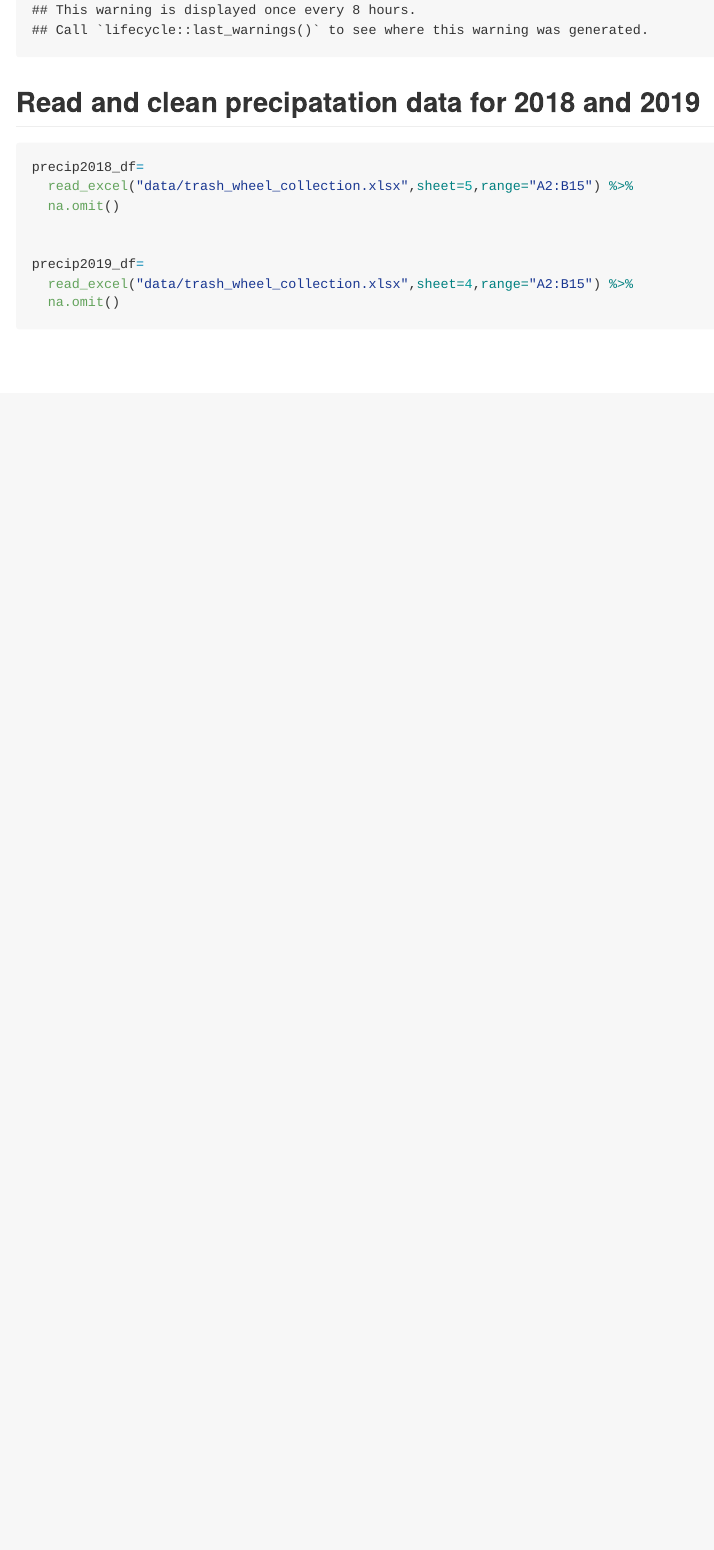
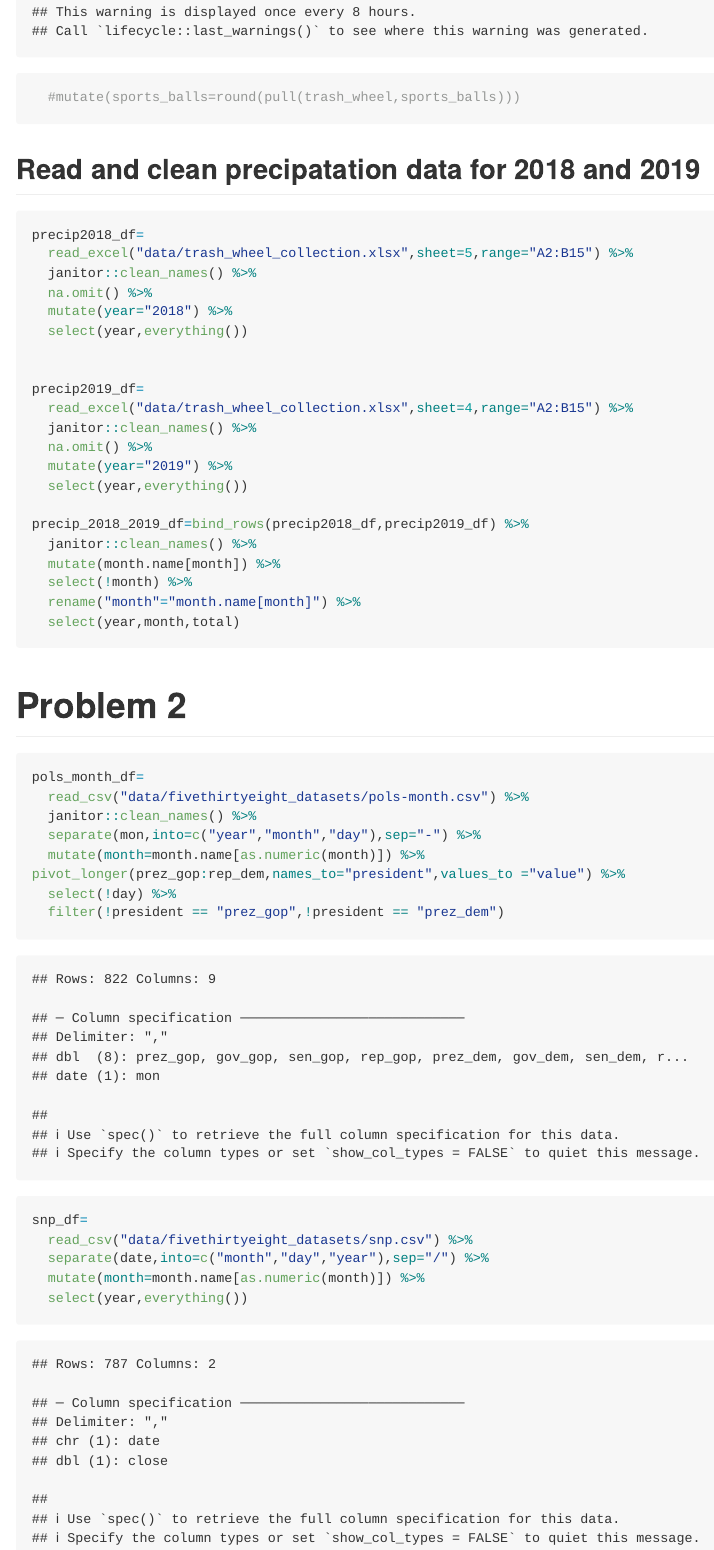
Before and after one commit to hurricane8978/p8105_hw2_jl5788, an R Markdown document (homework2.Rmd): the page in a window 1100 px wide, from 960 px down before the commit and from 670 px down after it, so that both start at the same text. The pictures show the output file homework2.md that the author committed with the source, drawn offline in the style of GitHub; long lines of code are wrapped.

Commit message:
solution of part of problem 2

````diff
--- a/homework2.Rmd
+++ b/homework2.Rmd
@@ -17,16 +19,50 @@ trash_wheel=
   read_excel("data/trash_wheel_collection.xlsx",range="A2:N408") %>%   janitor::clean_names() %>%
   na.omit(dumpster) %>%
   mutate_at(vars(sports_balls),funs(round(sports_balls,0)))
+  #mutate(sports_balls=round(pull(trash_wheel,sports_balls)))
 ```
 
 ## Read and clean precipatation data for 2018 and 2019
 ```{r}
 precip2018_df=
   read_excel("data/trash_wheel_collection.xlsx",sheet=5,range="A2:B15") %>%
-  na.omit()
+  janitor::clean_names() %>%
+  na.omit() %>%
+  mutate(year="2018") %>%
+  select(year,everything())
 
 
 precip2019_df=
   read_excel("data/trash_wheel_collection.xlsx",sheet=4,range="A2:B15") %>%
-  na.omit()
+  janitor::clean_names() %>%
+  na.omit() %>%
+  mutate(year="2019") %>%
+  select(year,everything())
+
+precip_2018_2019_df=bind_rows(precip2018_df,precip2019_df) %>%
+  janitor::clean_names() %>%
+  mutate(month.name[month]) %>%
+  select(!month) %>%
+  rename("month"="month.name[month]") %>%
+  select(year,month,total)
+
 ```
+
+# Problem 2
+
+```{r}
+pols_month_df=
+  read_csv("data/fivethirtyeight_datasets/pols-month.csv") %>%
+  janitor::clean_names() %>%
+  separate(mon,into=c("year","month","day"),sep="-") %>%
+  mutate(month=month.name[as.numeric(month)]) %>%            pivot_longer(prez_gop:rep_dem,names_to="president",values_to ="value") %>%
+  select(!day) %>%
+  filter(!president == "prez_gop",!president == "prez_dem")
+
+snp_df=
+  read_csv("data/fivethirtyeight_datasets/snp.csv") %>%
+  separate(date,into=c("month","day","year"),sep="/") %>%
+  mutate(month=month.name[as.numeric(month)]) %>%
+  select(year,everything())
+
+```
````
Also changed, not shown: data/~$trash_wheel_collection.xlsx (deleted), homework2.md, homework2.Rmd (4 more changed lines), 1 other file.
